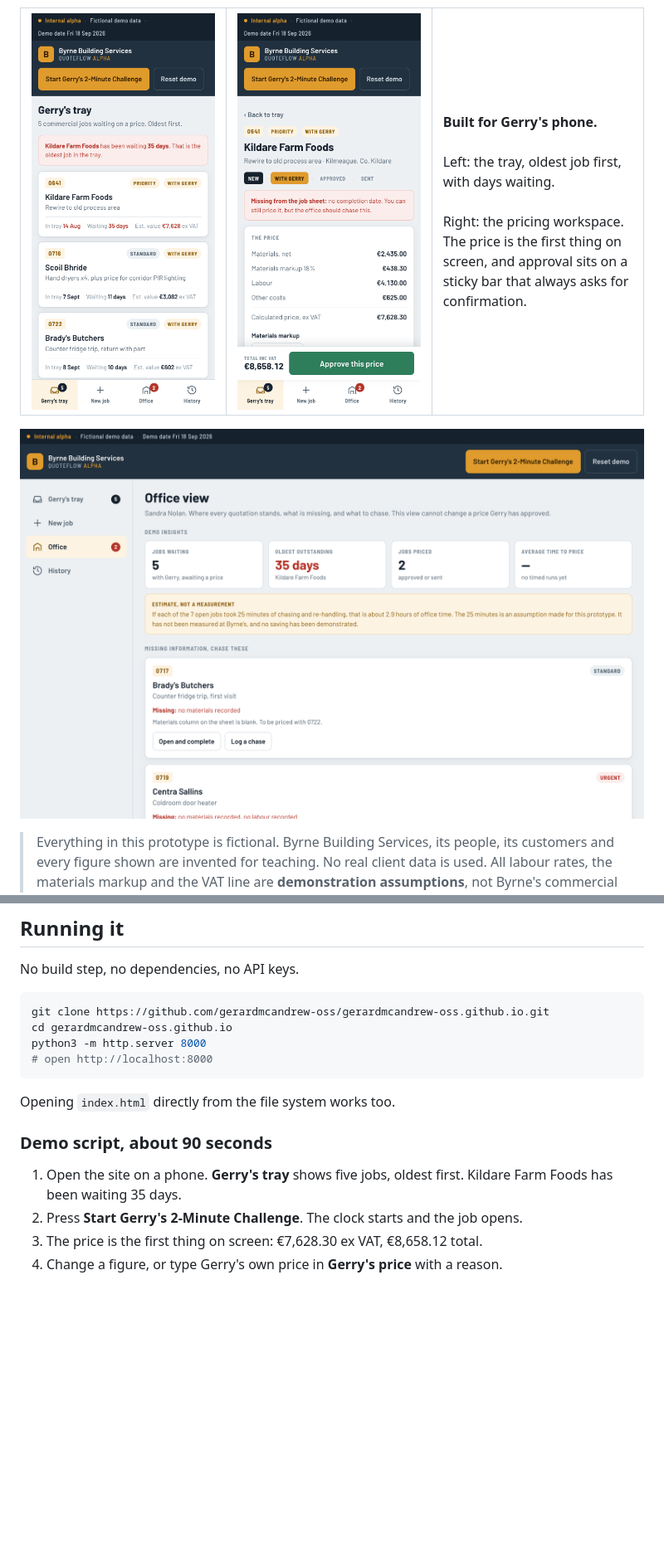
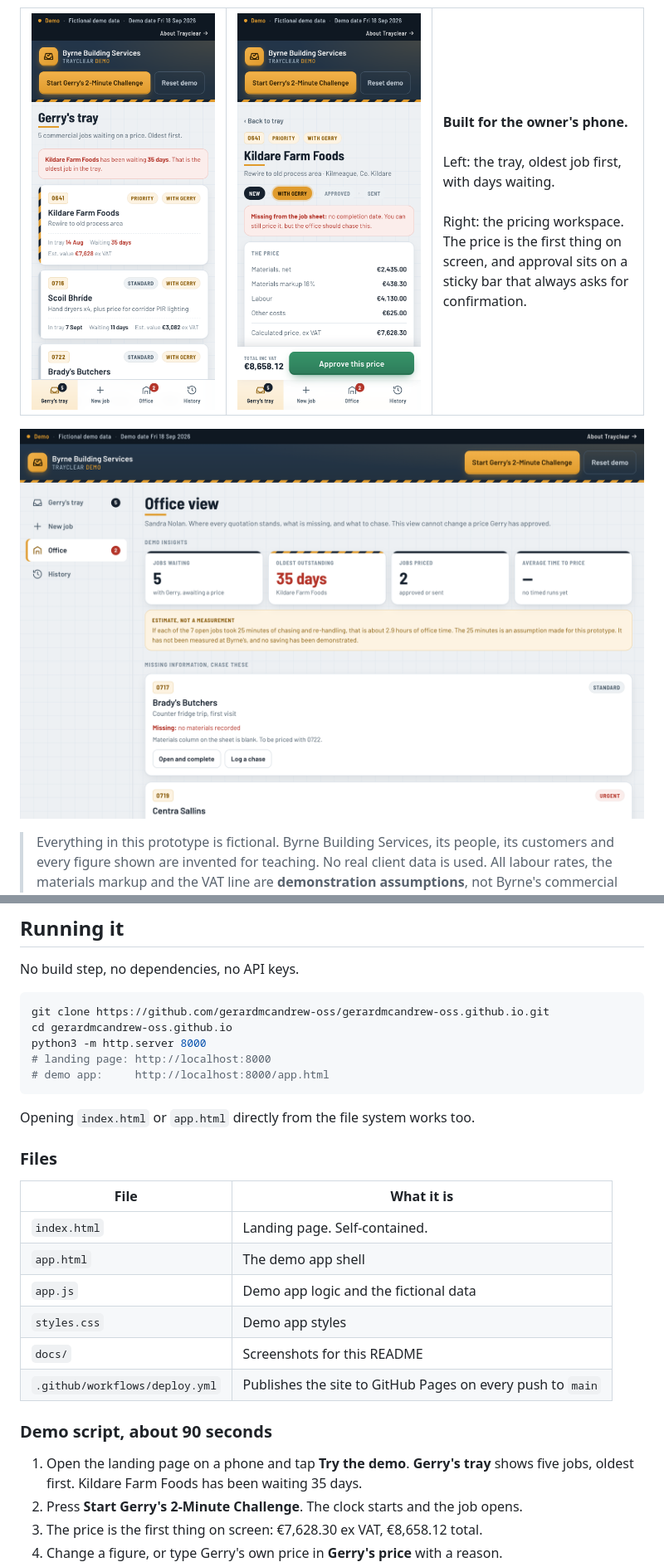
Before and after one commit to gerardmcandrew-oss/byrne-quote-alpha, a Markdown page: README.md, 2 parts joined by grey strips. Shown at 83% size. GitHub-like rendering; pictures changed too: docs/office-desktop.png, docs/pricing-mobile.png, docs/tray-mobile.png; blank space fills up the shorter version.

````diff
--- a/README.md
+++ b/README.md
@@ -20,7 +42,7 @@ approved quote, without taking the pricing decision away from him.
     <td width="33%"><img src="docs/tray-mobile.png" alt="Gerry's tray on a phone"></td>
     <td width="33%"><img src="docs/pricing-mobile.png" alt="Pricing workspace on a phone, with the sticky approve bar"></td>
     <td width="34%" valign="top">
-      <strong>Built for Gerry's phone.</strong><br><br>
+      <strong>Built for the owner's phone.</strong><br><br>
       Left: the tray, oldest job first, with days waiting.<br><br>
       Right: the pricing workspace. The price is the first thing on screen, and approval sits on a sticky bar
       that always asks for confirmation.
@@ -133,14 +155,26 @@ No build step, no dependencies, no API keys.
 git clone https://github.com/gerardmcandrew-oss/gerardmcandrew-oss.github.io.git
 cd gerardmcandrew-oss.github.io
 python3 -m http.server 8000
-# open http://localhost:8000
+# landing page: http://localhost:8000
+# demo app:     http://localhost:8000/app.html
 ```
 
-Opening `index.html` directly from the file system works too.
+Opening `index.html` or `app.html` directly from the file system works too.
+
+### Files
+
+| File | What it is |
+|---|---|
+| `index.html` | Landing page. Self-contained. |
+| `app.html` | The demo app shell |
+| `app.js` | Demo app logic and the fictional data |
+| `styles.css` | Demo app styles |
+| `docs/` | Screenshots for this README |
+| `.github/workflows/deploy.yml` | Publishes the site to GitHub Pages on every push to `main` |
 
 ### Demo script, about 90 seconds
 
-1. Open the site on a phone. **Gerry's tray** shows five jobs, oldest first. Kildare Farm
+1. Open the landing page on a phone and tap **Try the demo**. **Gerry's tray** shows five jobs, oldest first. Kildare Farm
    Foods has been waiting 35 days.
 2. Press **Start Gerry's 2-Minute Challenge**. The clock starts and the job opens.
 3. The price is the first thing on screen: €7,628.30 ex VAT, €8,658.12 total.
````
Also changed, not shown: other parts of README.md (+28 -6 lines), docs/landing-desktop.png (added), docs/landing-mobile.png (added), docs/tray-desktop.png, 5 other files.
